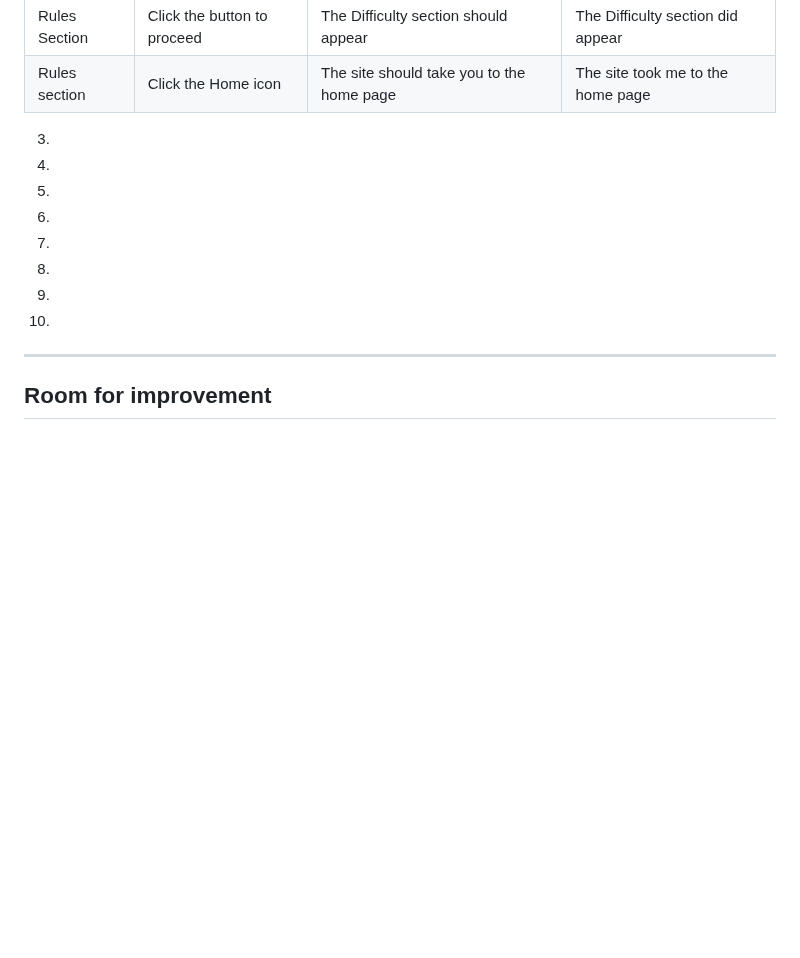
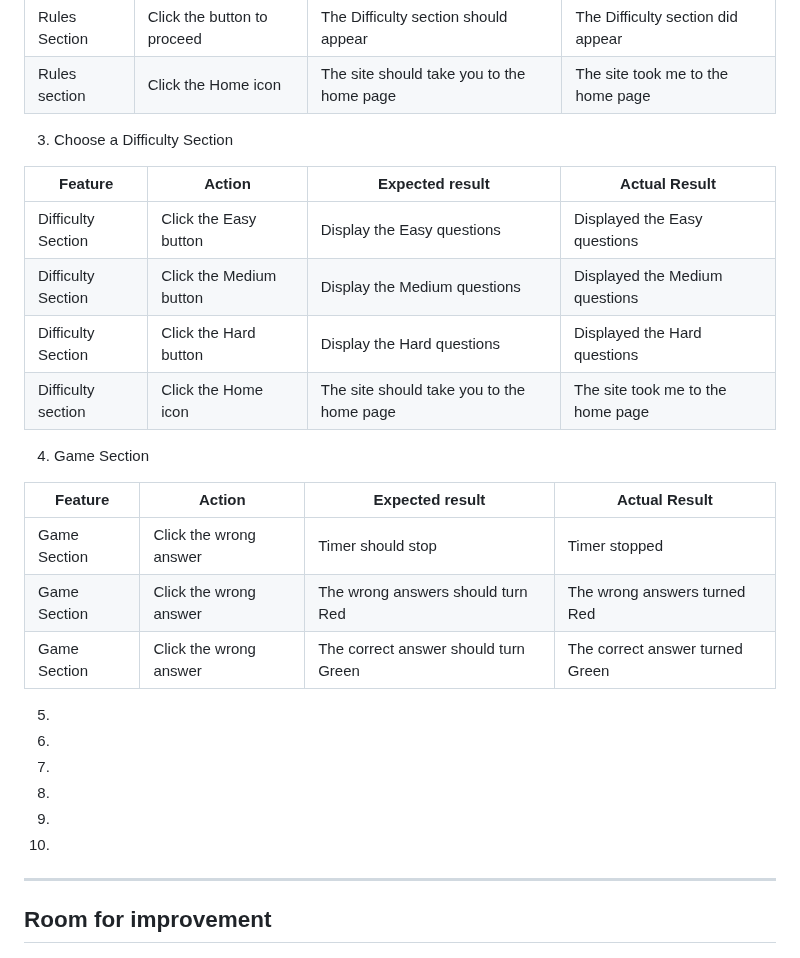
Before and after one commit to gStarhigh/pro2, a Markdown page: README.md, the part around the change. GitHub-like rendering; blank space fills up the shorter version.

Commit message:
added testing result for the difficulty section and began adding for the game section

```diff
--- a/README.md
+++ b/README.md
@@ -313,9 +313,22 @@ The wireframes should not be considered finished product, but as a tool I used a
 | Rules Section | Click the button to proceed | The Difficulty section should appear | The Difficulty section did appear |
 | Rules section | Click the Home icon | The site should take you to the home page | The site took me to the home page |
 
-3.
+3. Choose a Difficulty Section
 
-4.
+| **Feature** | **Action** | **Expected result** | **Actual Result** |
+|-------------|------------|---------------------|-------------------|
+| Difficulty Section | Click the Easy button | Display the Easy questions | Displayed the Easy questions |
+| Difficulty Section | Click the Medium button | Display the Medium questions | Displayed the Medium questions |
+| Difficulty Section | Click the Hard button | Display the Hard questions | Displayed the Hard questions |
+| Difficulty section | Click the Home icon | The site should take you to the home page | The site took me to the home page |
+
+4. Game Section
+
+| **Feature** | **Action** | **Expected result** | **Actual Result** |
+|-------------|------------|---------------------|-------------------|
+| Game Section | Click the wrong answer | Timer should stop | Timer stopped |
+| Game Section | Click the wrong answer | The wrong answers should turn Red | The wrong answers  turned Red |
+| Game Section | Click the wrong answer | The correct answer should turn Green | The correct answer turned Green |
 
 5.
 
```
